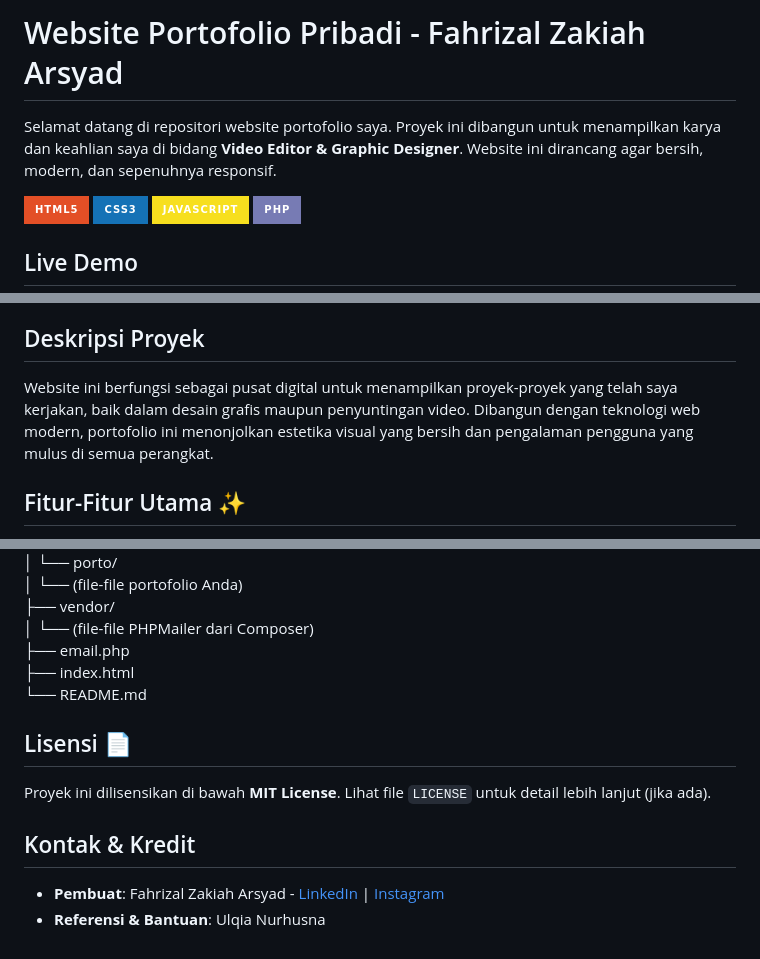
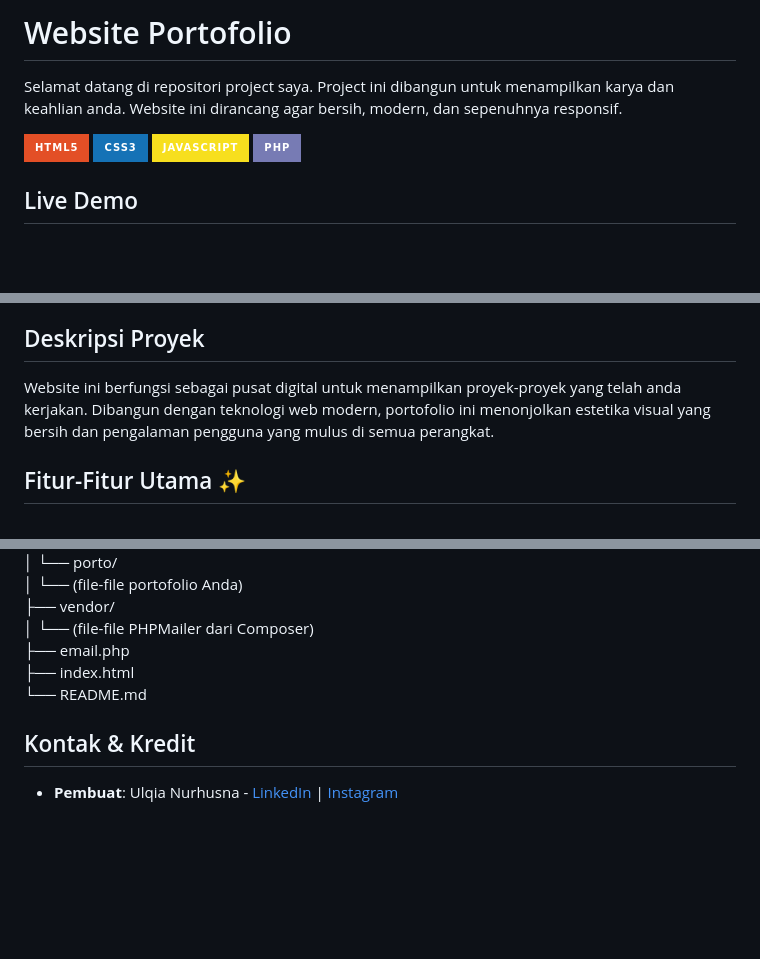
Before and after one commit to noqia/porto-izal, a Markdown page: README.md, 3 parts joined by grey strips. GitHub-like rendering; badges without logos; blank space fills up the shorter version.

```diff
--- a/README.md
+++ b/README.md
@@ -1,6 +1,6 @@
-# Website Portofolio Pribadi - Fahrizal Zakiah Arsyad
+# Website Portofolio
 
-Selamat datang di repositori website portofolio saya. Proyek ini dibangun untuk menampilkan karya dan keahlian saya di bidang **Video Editor & Graphic Designer**. Website ini dirancang agar bersih, modern, dan sepenuhnya responsif.
+Selamat datang di repositori project saya. Project ini dibangun untuk menampilkan karya dan keahlian anda. Website ini dirancang agar bersih, modern, dan sepenuhnya responsif.
 
 [![HTML5](https://img.shields.io/badge/HTML5-E34F26?style=for-the-badge&logo=html5&logoColor=white)](https://developer.mozilla.org/en-US/docs/Web/Guide/HTML/HTML5)
 [![CSS3](https://img.shields.io/badge/CSS3-1572B6?style=for-the-badge&logo=css3&logoColor=white)](https://developer.mozilla.org/en-US/docs/Web/CSS)
@@ -19,7 +19,7 @@ Anda dapat melihat versi langsung dari website ini di sini:
 
 ## Deskripsi Proyek
 
-Website ini berfungsi sebagai pusat digital untuk menampilkan proyek-proyek yang telah saya kerjakan, baik dalam desain grafis maupun penyuntingan video. Dibangun dengan teknologi web modern, portofolio ini menonjolkan estetika visual yang bersih dan pengalaman pengguna yang mulus di semua perangkat.
+Website ini berfungsi sebagai pusat digital untuk menampilkan proyek-proyek yang telah anda kerjakan. Dibangun dengan teknologi web modern, portofolio ini menonjolkan estetika visual yang bersih dan pengalaman pengguna yang mulus di semua perangkat.
 
 ## Fitur-Fitur Utama ✨
 
@@ -92,11 +92,6 @@ Untuk menjalankan proyek ini di server Anda sendiri, ikuti langkah-langkah berik
 ├── index.html
 └── README.md
 
-## Lisensi 📄
-
-Proyek ini dilisensikan di bawah **MIT License**. Lihat file `LICENSE` untuk detail lebih lanjut (jika ada).
-
 ## Kontak & Kredit
 
-- **Pembuat**: Fahrizal Zakiah Arsyad - [LinkedIn](https://www.linkedin.com/in/fahrizalzakiah/) | [Instagram](https://www.instagram.com/fahrizal.za/)
-- **Referensi & Bantuan**: Ulqia Nurhusna
+- **Pembuat**: Ulqia Nurhusna - [LinkedIn](https://www.linkedin.com/in/ulqianurhusna/) | [Instagram](https://www.instagram.com/noqia/)
```
Also changed, not shown: other parts of README.md (+1 -1 lines).
